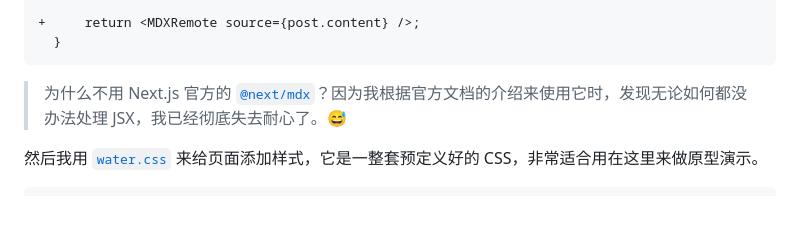
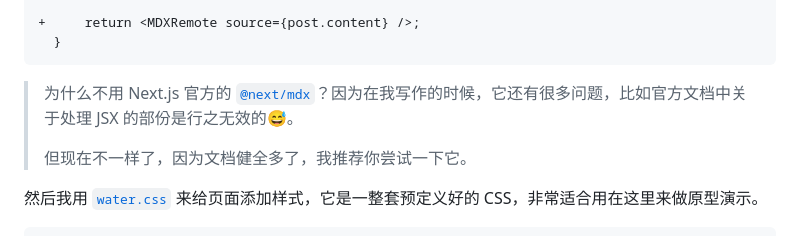
Before and after one commit to jynxio/www.jynxio.com, a Markdown page: post/build-an-interactive-blog-with-mdx/index.md, the part around the change. Rendered like a GitHub page; blank space fills up the shorter version.

Commit message:
docs: update post (build an interactive blog with mdx)

````diff
--- a/post/build-an-interactive-blog-with-mdx/index.md
+++ b/post/build-an-interactive-blog-with-mdx/index.md
@@ -118,7 +118,9 @@ async function Page() {
   }
 ```
 
-> 为什么不用 Next.js 官方的 [`@next/mdx`](https://nextjs.org/docs/pages/building-your-application/configuring/mdx#nextmdx)？因为我根据官方文档的介绍来使用它时，发现无论如何都没办法处理 JSX，我已经彻底失去耐心了。😅
+> 为什么不用 Next.js 官方的 [`@next/mdx`](https://nextjs.org/docs/pages/building-your-application/configuring/mdx#nextmdx)？因为在我写作的时候，它还有很多问题，比如官方文档中关于处理 JSX 的部份是行之无效的😅。
+>
+> 但现在不一样了，因为文档健全多了，我推荐你尝试一下它。
 
 然后我用 [`water.css`](https://github.com/kognise/water.css) 来给页面添加样式，它是一整套预定义好的 CSS，非常适合用在这里来做原型演示。
 
````
